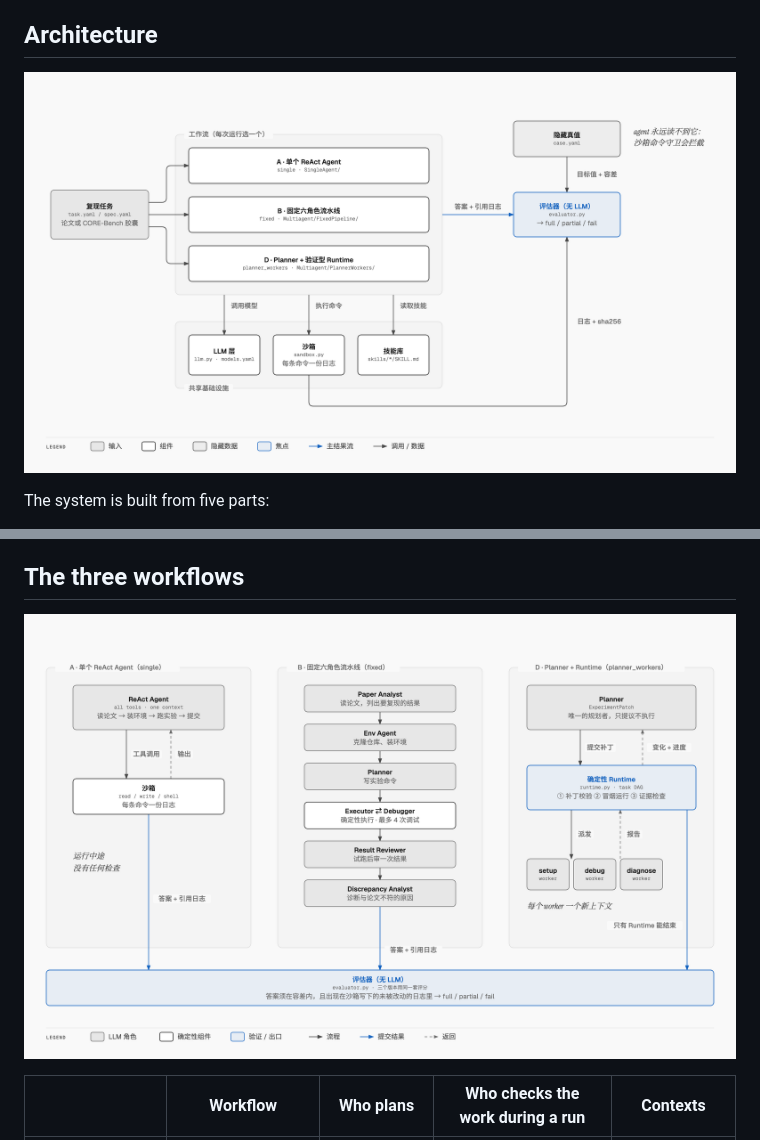
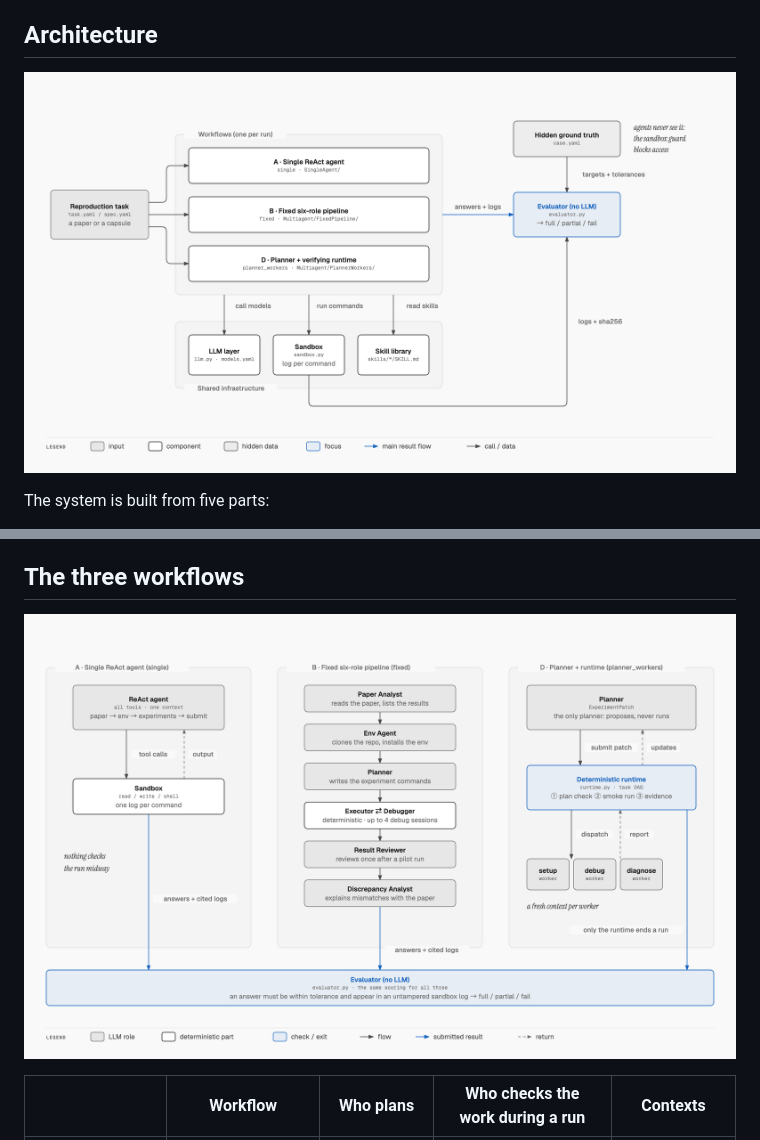
Before and after one commit to kokundesu/Paper2Experiment, a Markdown page: README.md, 2 parts joined by grey strips. Drawn GitHub-style; pictures changed too: docs/images/01-architecture.en.png (added), docs/images/04-workflows.en.png (added).

Commit message:
README: English diagrams for the English README

```diff
--- a/README.md
+++ b/README.md
@@ -25,7 +25,7 @@ architecture is the only thing that differs.
 
 ## Architecture
 
-![Overall architecture](docs/images/01-architecture.png)
+![Overall architecture](docs/images/01-architecture.en.png)
 
 The system is built from five parts:
 
@@ -43,7 +43,7 @@ The system is built from five parts:
 
 ## The three workflows
 
-![Comparison of the three workflows](docs/images/04-workflows.png)
+![Comparison of the three workflows](docs/images/04-workflows.en.png)
 
 | | Workflow | Who plans | Who checks the work during a run | Contexts |
 |---|---|---|---|---|
```
Also changed, not shown: 3 other files.
